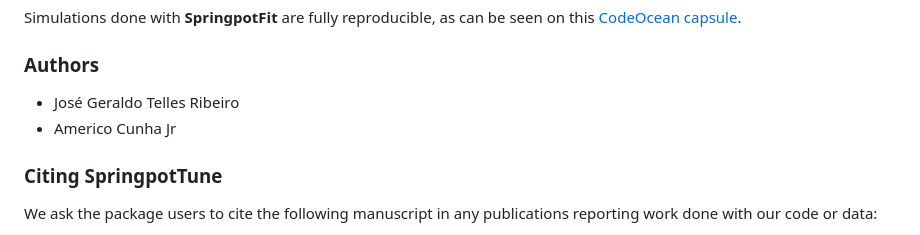
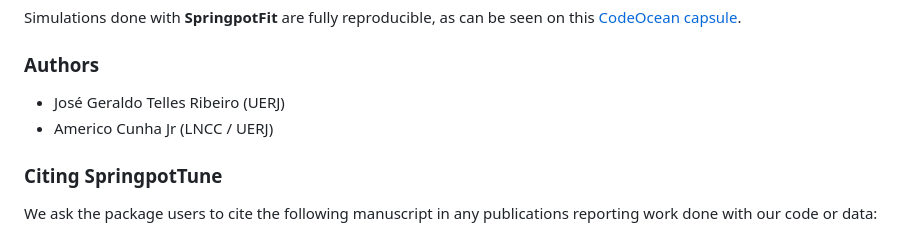
Before and after one commit to americocunhajr/SpringpotTune, a Markdown page: README.md, the part around the change. Drawn GitHub-style.

```diff
--- a/README.md
+++ b/README.md
@@ -66,8 +66,8 @@ The routines in **SpringpotTune** are well-commented to explain their functional
 Simulations done with **SpringpotFit** are fully reproducible, as can be seen on this <a href="https://codeocean.com/capsule/48587289-b12b-49b5-9188-938ce435acd1/" target="_blank">CodeOcean capsule</a>.
 
 ### Authors
-- José Geraldo Telles Ribeiro
-- Americo Cunha Jr
+- José Geraldo Telles Ribeiro (UERJ)
+- Americo Cunha Jr (LNCC / UERJ)
 
 ### Citing SpringpotTune
 We ask the package users to cite the following manuscript in any publications reporting work done with our code or data:
```
